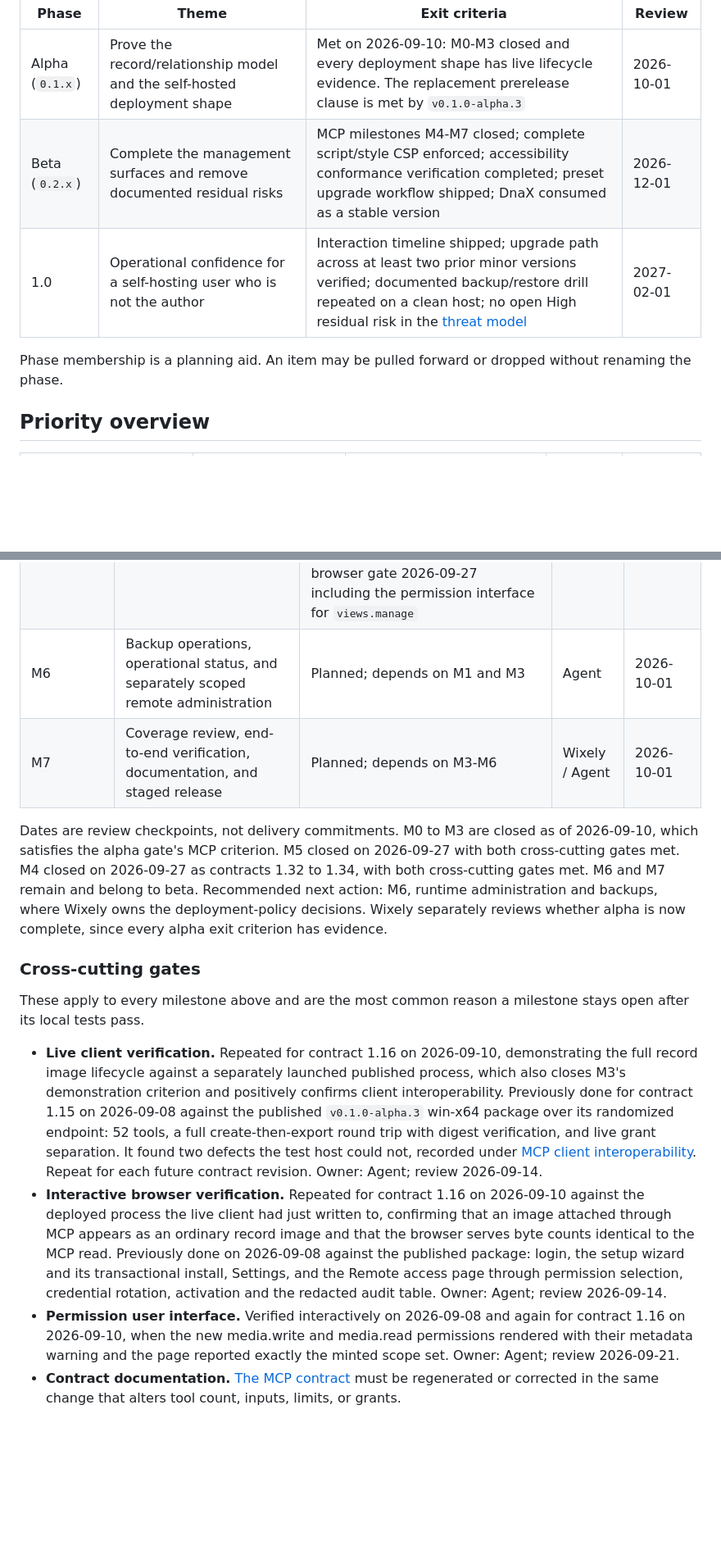
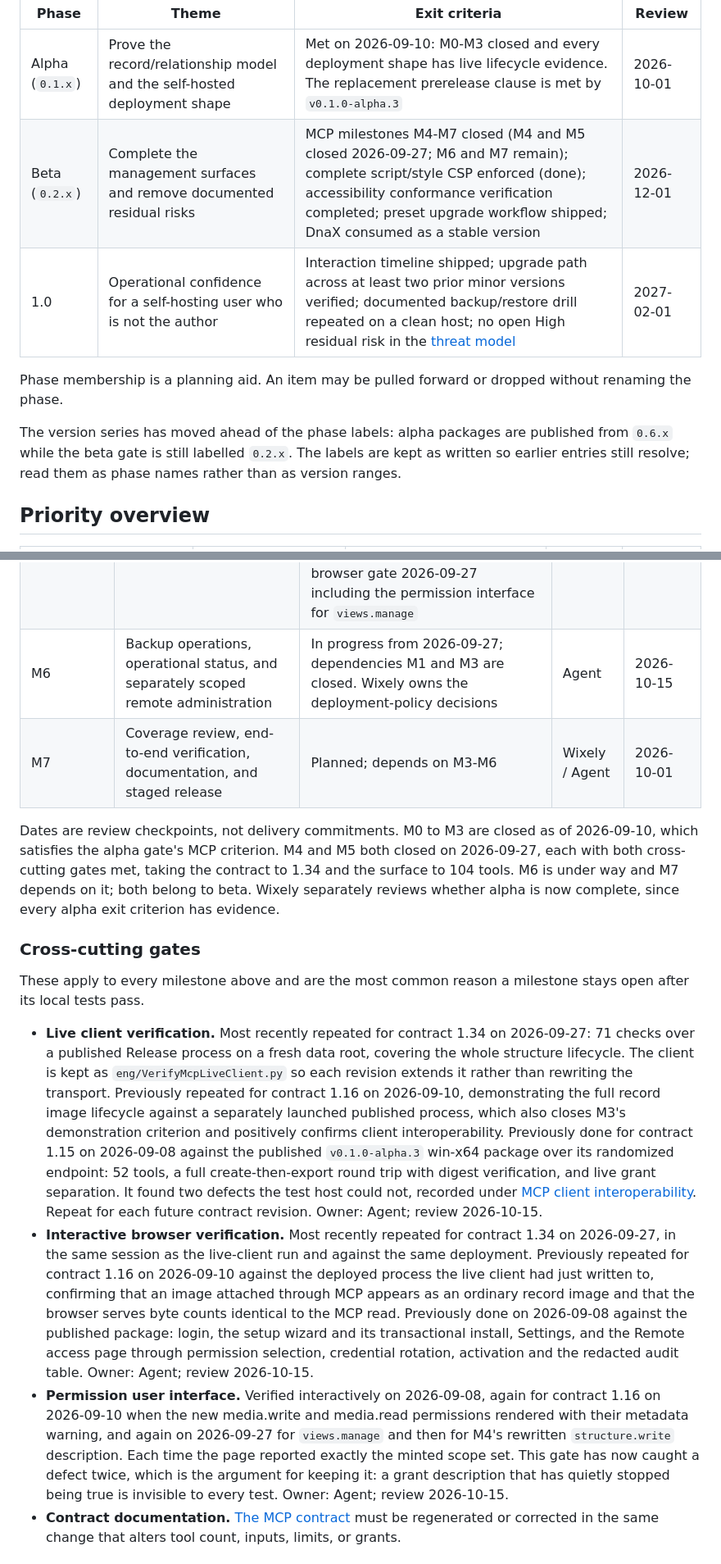
Before and after one commit to Wixely/Monkeysphere, a Markdown page: docs/roadmap.md, 2 parts joined by grey strips. Shown at 82% size. Rendered like a GitHub page; blank space fills up the shorter version.

Commit message:
Reconcile the roadmap with what has actually happened
The document's own evidence rule says it must not contradict verification
status, and it did in four places: a review date three weeks old, a current
release four tags behind, a beta gate still listing closed work, and an MCP
section headed "M0 in progress" with M0 to M5 closed.

Also records the cross-cutting gates against their latest runs rather than
contract 1.16, and notes that the version series has moved ahead of the phase
labels -- alphas publish from 0.6.x while the beta gate is still called 0.2.x.
The labels are left alone so older entries still resolve, with a line saying
to read them as names rather than version ranges.

One observation worth keeping: the permission-interface gate has now caught a
defect twice. A grant description that has quietly stopped being true is
invisible to every test, which is the argument for the gate existing.

```diff
--- a/docs/roadmap.md
+++ b/docs/roadmap.md
@@ -21,10 +21,14 @@ The product is pre-alpha in maturity even though alpha packages are published. T
 | Phase | Theme | Exit criteria | Review |
 | --- | --- | --- | --- |
 | Alpha (`0.1.x`) | Prove the record/relationship model and the self-hosted deployment shape | Met on 2026-09-10: M0-M3 closed and every deployment shape has live lifecycle evidence. The replacement prerelease clause is met by `v0.1.0-alpha.3` | 2026-10-01 |
-| Beta (`0.2.x`) | Complete the management surfaces and remove documented residual risks | MCP milestones M4-M7 closed; complete script/style CSP enforced; accessibility conformance verification completed; preset upgrade workflow shipped; DnaX consumed as a stable version | 2026-12-01 |
+| Beta (`0.2.x`) | Complete the management surfaces and remove documented residual risks | MCP milestones M4-M7 closed (M4 and M5 closed 2026-09-27; M6 and M7 remain); complete script/style CSP enforced (done); accessibility conformance verification completed; preset upgrade workflow shipped; DnaX consumed as a stable version | 2026-12-01 |
 | 1.0 | Operational confidence for a self-hosting user who is not the author | Interaction timeline shipped; upgrade path across at least two prior minor versions verified; documented backup/restore drill repeated on a clean host; no open High residual risk in the [threat model](threat-model.md) | 2027-02-01 |
 
 Phase membership is a planning aid. An item may be pulled forward or dropped without renaming the phase.
+
+The version series has moved ahead of the phase labels: alpha packages are published from `0.6.x` while the
+beta gate is still labelled `0.2.x`. The labels are kept as written so earlier entries still resolve; read
+them as phase names rather than as version ranges.
 
 ## Priority overview
 
@@ -104,16 +108,16 @@ The [MCP options plan](mcp-options-plan.md) expands this into tool families, acc
 | M5 | Saved views, graph/map queries, calendar, reminders, and settings | Tool surface complete: saved record views as contract 1.25 with the `views.manage` grant, graph views and bounded graph queries as 1.26, calendar and iCalendar export as 1.27, reminders as 1.28, spatial queries with map settings and the dashboard as 1.29. Complete 2026-09-27: live-client gate passed 2026-09-24 against a published process, interactive browser gate 2026-09-27 including the permission interface for `views.manage` | Agent | 2026-10-15 |
-| M6 | Backup operations, operational status, and separately scoped remote administration | Planned; depends on M1 and M3 | Agent | 2026-10-01 |
+| M6 | Backup operations, operational status, and separately scoped remote administration | In progress from 2026-09-27; dependencies M1 and M3 are closed. Wixely owns the deployment-policy decisions | Agent | 2026-10-15 |
 | M7 | Coverage review, end-to-end verification, documentation, and staged release | Planned; depends on M3-M6 | Wixely / Agent | 2026-10-01 |
 
-Dates are review checkpoints, not delivery commitments. M0 to M3 are closed as of 2026-09-10, which satisfies the alpha gate's MCP criterion. M5 closed on 2026-09-27 with both cross-cutting gates met. M4 closed on 2026-09-27 as contracts 1.32 to 1.34, with both cross-cutting gates met. M6 and M7 remain and belong to beta. Recommended next action: M6, runtime administration and backups, where Wixely owns the deployment-policy decisions. Wixely separately reviews whether alpha is now complete, since every alpha exit criterion has evidence.
+Dates are review checkpoints, not delivery commitments. M0 to M3 are closed as of 2026-09-10, which satisfies the alpha gate's MCP criterion. M4 and M5 both closed on 2026-09-27, each with both cross-cutting gates met, taking the contract to 1.34 and the surface to 104 tools. M6 is under way and M7 depends on it; both belong to beta. Wixely separately reviews whether alpha is now complete, since every alpha exit criterion has evidence.
 
 ### Cross-cutting gates
 
 These apply to every milestone above and are the most common reason a milestone stays open after its local tests pass.
 
-- **Live client verification.** Repeated for contract 1.16 on 2026-09-10, demonstrating the full record image lifecycle against a separately launched published process, which also closes M3's demonstration criterion and positively confirms client interoperability. Previously done for contract 1.15 on 2026-09-08 against the published `v0.1.0-alpha.3` win-x64 package over its randomized endpoint: 52 tools, a full create-then-export round trip with digest verification, and live grant separation. It found two defects the test host could not, recorded under [MCP client interoperability](#mcp-client-interoperability). Repeat for each future contract revision. Owner: Agent; review 2026-09-14.
-- **Interactive browser verification.** Repeated for contract 1.16 on 2026-09-10 against the deployed process the live client had just written to, confirming that an image attached through MCP appears as an ordinary record image and that the browser serves byte counts identical to the MCP read. Previously done on 2026-09-08 against the published package: login, the setup wizard and its transactional install, Settings, and the Remote access page through permission selection, credential rotation, activation and the redacted audit table. Owner: Agent; review 2026-09-14.
-- **Permission user interface.** Verified interactively on 2026-09-08 and again for contract 1.16 on 2026-09-10, when the new media.write and media.read permissions rendered with their metadata warning and the page reported exactly the minted scope set. Owner: Agent; review 2026-09-21.
+- **Live client verification.** Most recently repeated for contract 1.34 on 2026-09-27: 71 checks over a published Release process on a fresh data root, covering the whole structure lifecycle. The client is kept as `eng/VerifyMcpLiveClient.py` so each revision extends it rather than rewriting the transport. Previously repeated for contract 1.16 on 2026-09-10, demonstrating the full record image lifecycle against a separately launched published process, which also closes M3's demonstration criterion and positively confirms client interoperability. Previously done for contract 1.15 on 2026-09-08 against the published `v0.1.0-alpha.3` win-x64 package over its randomized endpoint: 52 tools, a full create-then-export round trip with digest verification, and live grant separation. It found two defects the test host could not, recorded under [MCP client interoperability](#mcp-client-interoperability). Repeat for each future contract revision. Owner: Agent; review 2026-10-15.
+- **Interactive browser verification.** Most recently repeated for contract 1.34 on 2026-09-27, in the same session as the live-client run and against the same deployment. Previously repeated for contract 1.16 on 2026-09-10 against the deployed process the live client had just written to, confirming that an image attached through MCP appears as an ordinary record image and that the browser serves byte counts identical to the MCP read. Previously done on 2026-09-08 against the published package: login, the setup wizard and its transactional install, Settings, and the Remote access page through permission selection, credential rotation, activation and the redacted audit table. Owner: Agent; review 2026-10-15.
+- **Permission user interface.** Verified interactively on 2026-09-08, again for contract 1.16 on 2026-09-10 when the new media.write and media.read permissions rendered with their metadata warning, and again on 2026-09-27 for `views.manage` and then for M4's rewritten `structure.write` description. Each time the page reported exactly the minted scope set. This gate has now caught a defect twice, which is the argument for keeping it: a grant description that has quietly stopped being true is invisible to every test. Owner: Agent; review 2026-10-15.
 - **Contract documentation.** [The MCP contract](mcp-contract.md) must be regenerated or corrected in the same change that alters tool count, inputs, limits, or grants.
 
 ## Android contact importer
```
Also changed, not shown: other parts of docs/roadmap.md (+4 -4 lines).
